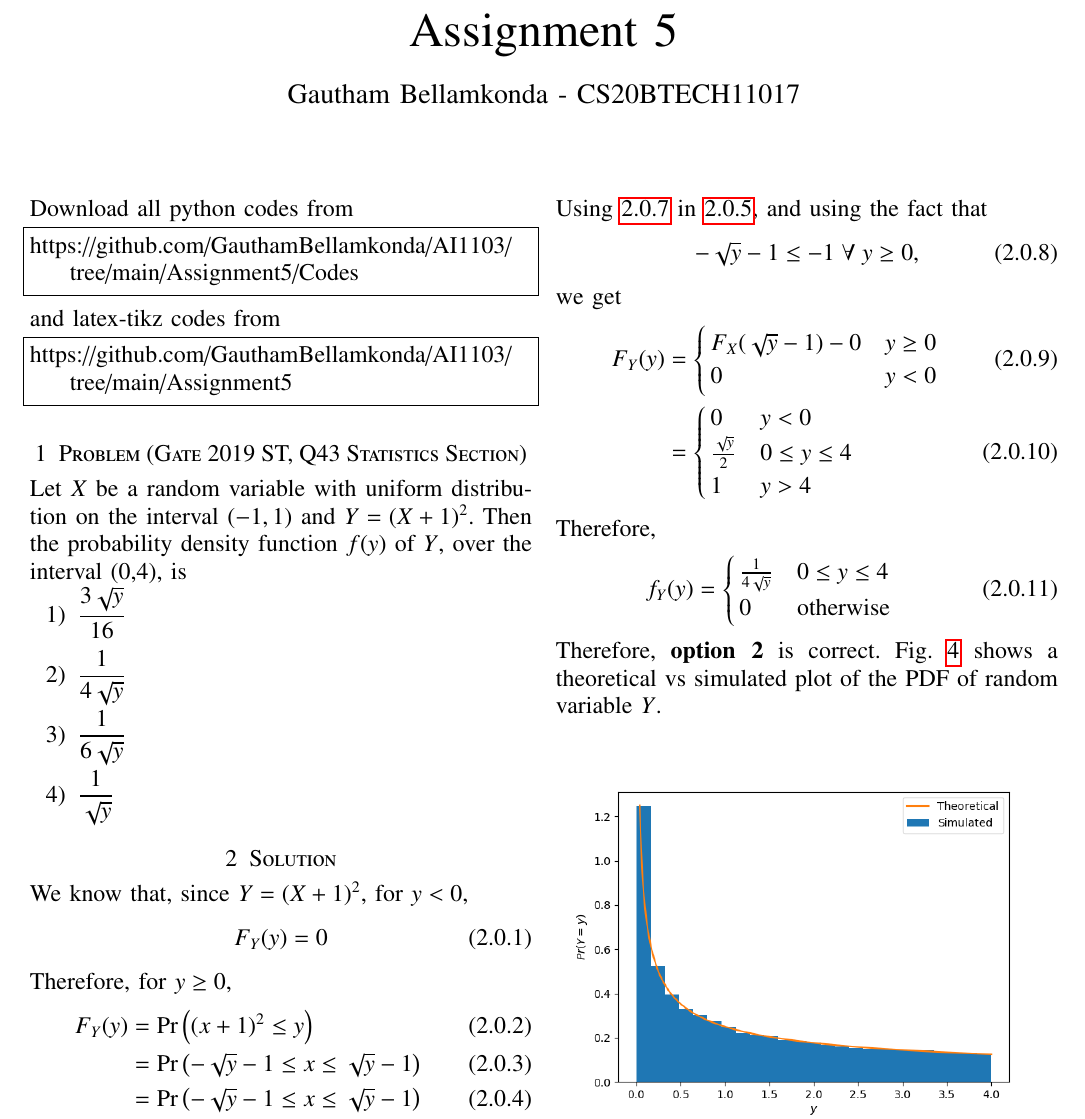
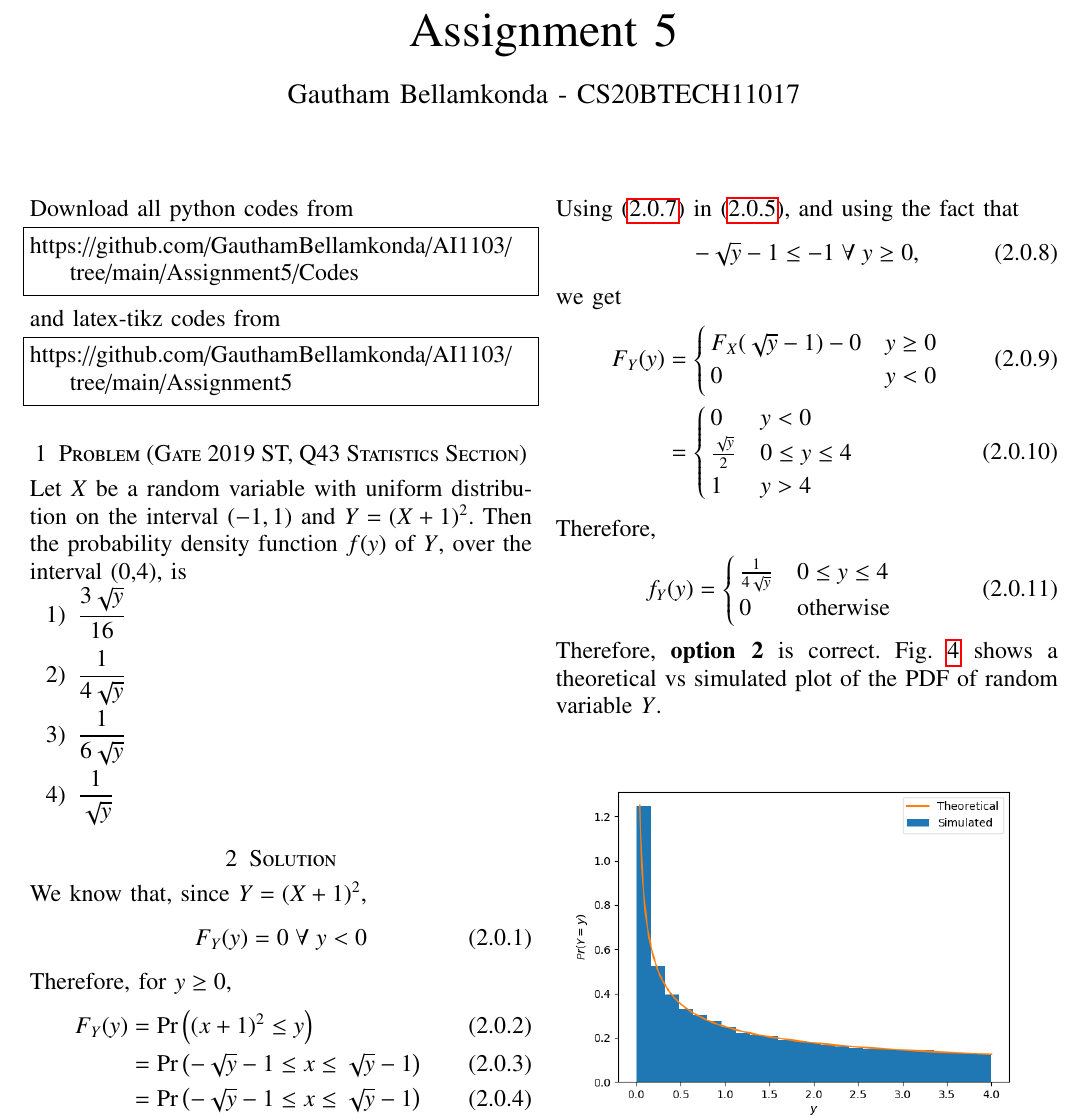
Before and after one commit to Gautham-Bellamkonda/AI1103, a LaTeX problem sheet (Assignment5/Assignment5.tex): part of the page, cut so that both start at the same text. Compiled offline with pdfLaTeX.

Commit message:
Made some minor changes

```diff
--- a/Assignment5/Assignment5.tex
+++ b/Assignment5/Assignment5.tex
@@ -146,9 +146,9 @@ https://github.com/GauthamBellamkonda/AI1103/tree/main/Assignment5
 \item $\dfrac{1}{\sqrt{y}}$
 \end{enumerate}
 \section{Solution}
-We know that, since $Y = (X+1)^2$, for $y<0$,
+We know that, since $Y = (X+1)^2$,
 \begin{align}
-F_Y(y) = 0
+F_Y(y) = 0 \; \forall \; y < 0
 \end{align}
 Therefore, for $y\geq 0$,
 \begin{align}
@@ -173,7 +173,7 @@ F_X(x) &=
 \end{cases}
 \label{cdf_x}
 \end{align}
-Using \ref{cdf_x} in \ref{eqn_}, and using the fact that
+Using \eqref{cdf_x} in \eqref{eqn_}, and using the fact that
 \begin{align}
 -\sqrt{y}-1 \leq -1 \; \forall \; y \geq 0,
 \end{align}
```
Also changed, not shown: Assignment5/Assignment5.pdf, 2 other files.
